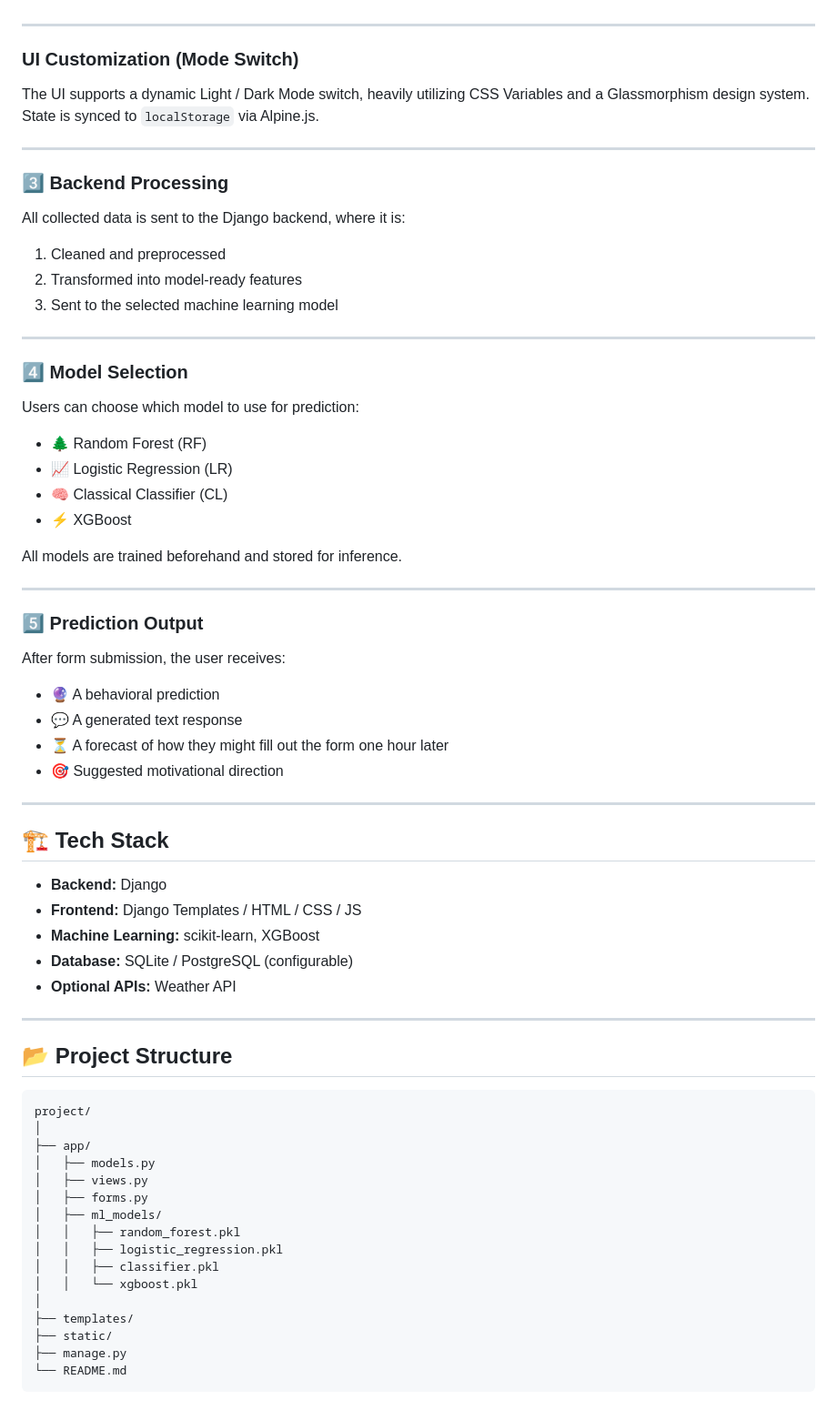
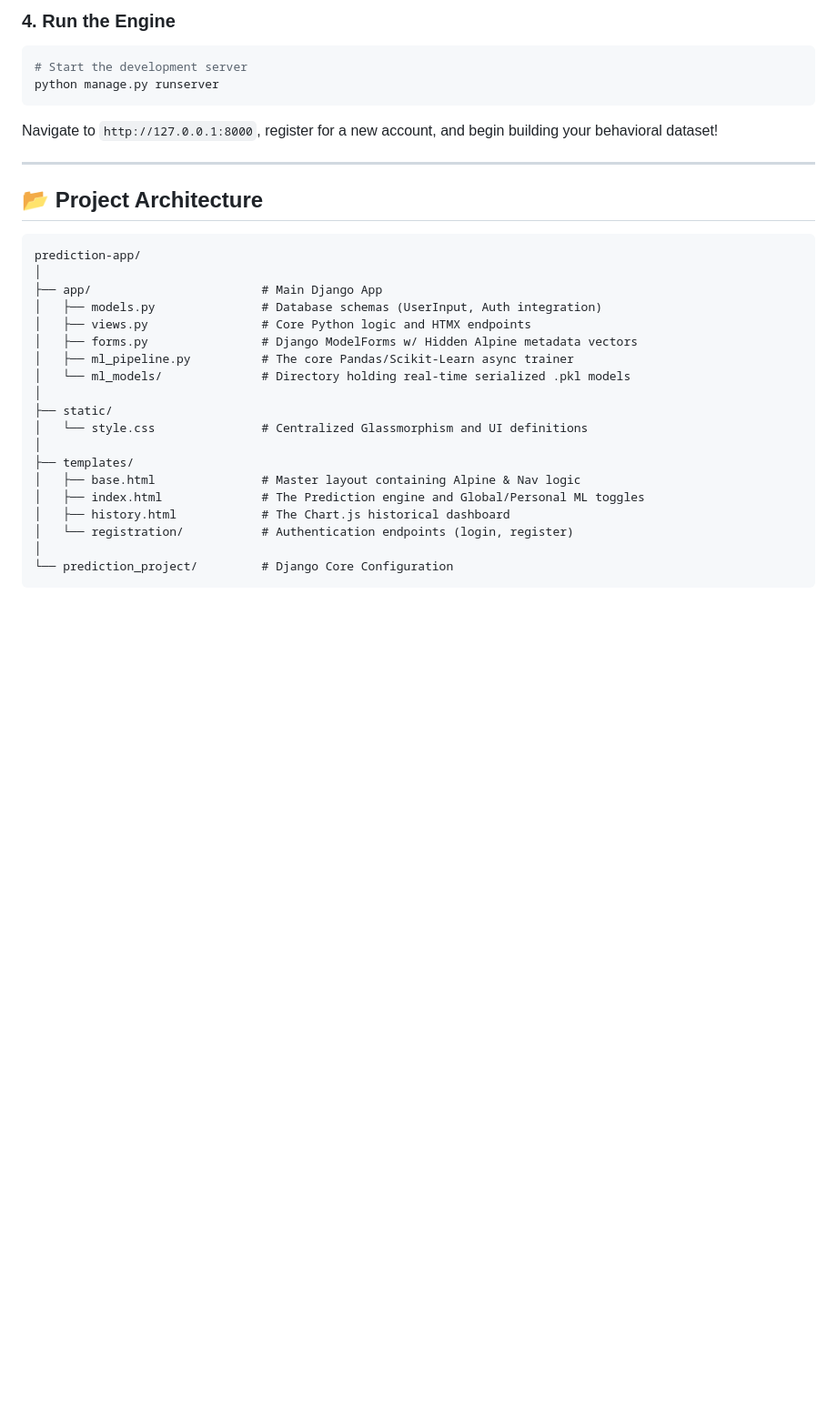
Before and after one commit to mbubula6/prediction-app, a Markdown page: README.md, the part around one of its changes. Shown at 91% size. Drawn GitHub-style; blank space fills up the shorter version.

````diff
--- a/README.md
+++ b/README.md
@@ -45,72 +63,32 @@ In addition to manual input, the system collects contextual metadata:
+### 4. Run the Engine
+```bash
+# Start the development server
+python manage.py runserver
+```
+Navigate to `http://127.0.0.1:8000`, register for a new account, and begin building your behavioral dataset!
 
 ---
 
-### UI Customization (Mode Switch)
-
-The UI supports a dynamic Light / Dark Mode switch, heavily utilizing CSS Variables and a Glassmorphism design system. State is synced to `localStorage` via Alpine.js.
-
----
-
-### 3️⃣ Backend Processing
-
-All collected data is sent to the Django backend, where it is:
-
-1. Cleaned and preprocessed
-2. Transformed into model-ready features
-3. Sent to the selected machine learning model
-
----
-
-### 4️⃣ Model Selection
-
-Users can choose which model to use for prediction:
-
-- 🌲 Random Forest (RF)
-- 📈 Logistic Regression (LR)
-- 🧠 Classical Classifier (CL)
-- ⚡ XGBoost
-
-All models are trained beforehand and stored for inference.
-
----
-
-### 5️⃣ Prediction Output
-
-After form submission, the user receives:
-
-- 🔮 A behavioral prediction
-- 💬 A generated text response
-- ⏳ A forecast of how they might fill out the form one hour later
-- 🎯 Suggested motivational direction
-
----
-
-## 🏗️ Tech Stack
-
-- **Backend:** Django
-- **Frontend:** Django Templates / HTML / CSS / JS
-- **Machine Learning:** scikit-learn, XGBoost
-- **Database:** SQLite / PostgreSQL (configurable)
-- **Optional APIs:** Weather API
-
----
-## 📂 Project Structure
+## 📂 Project Architecture
 
 ```
-project/
+prediction-app/
 │
-├── app/
-│   ├── models.py
-│   ├── views.py
-│   ├── forms.py
-│   ├── ml_models/
-│   │   ├── random_forest.pkl
-│   │   ├── logistic_regression.pkl
-│   │   ├── classifier.pkl
-│   │   └── xgboost.pkl
+├── app/                        # Main Django App
+│   ├── models.py               # Database schemas (UserInput, Auth integration)
+│   ├── views.py                # Core Python logic and HTMX endpoints
+│   ├── forms.py                # Django ModelForms w/ Hidden Alpine metadata vectors
+│   ├── ml_pipeline.py          # The core Pandas/Scikit-Learn async trainer
+│   └── ml_models/              # Directory holding real-time serialized .pkl models
+│
+├── static/
+│   └── style.css               # Centralized Glassmorphism and UI definitions
 │
 ├── templates/
-├── static/
-├── manage.py
-└── README.md
+│   ├── base.html               # Master layout containing Alpine & Nav logic
+│   ├── index.html              # The Prediction engine and Global/Personal ML toggles
+│   ├── history.html            # The Chart.js historical dashboard
+│   └── registration/           # Authentication endpoints (login, register)
+│
+└── prediction_project/         # Django Core Configuration
 ```
````
Also changed, not shown: other parts of README.md (+51 -81 lines).
